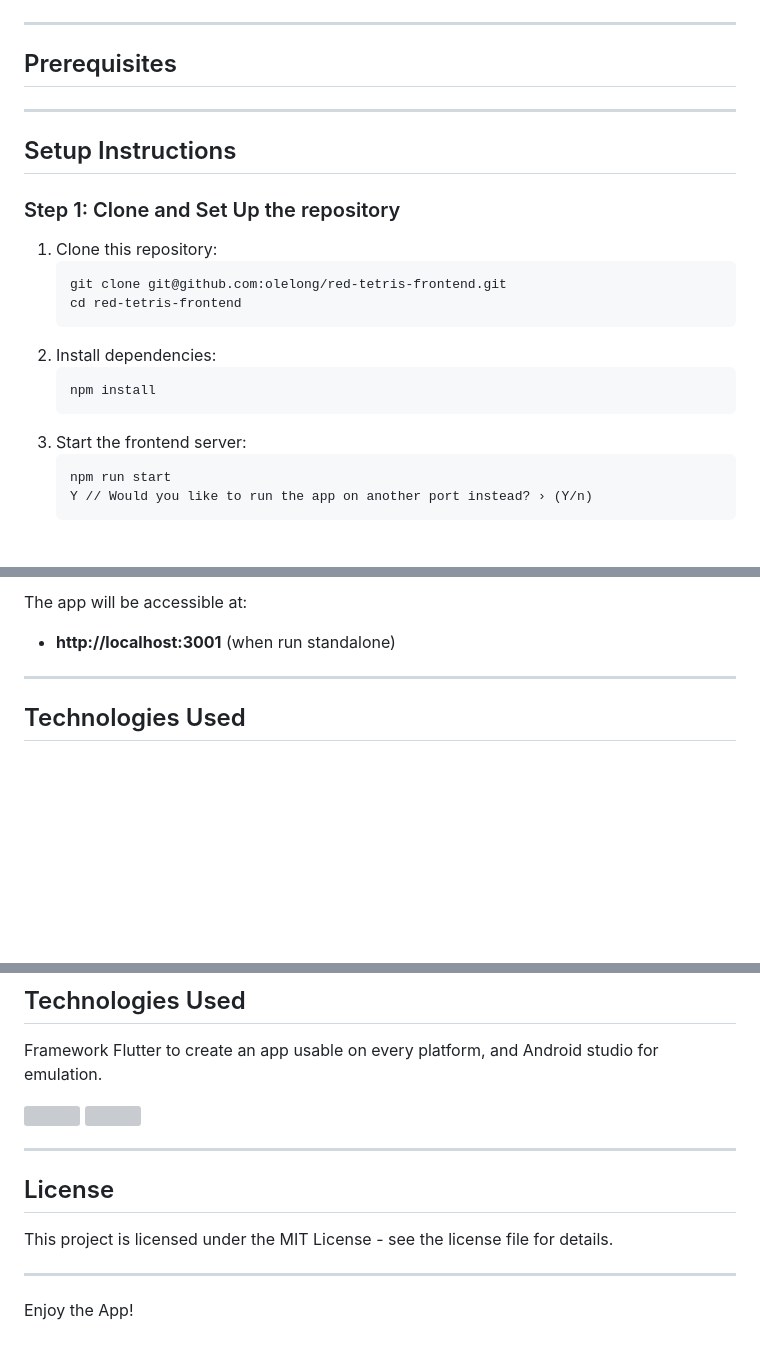
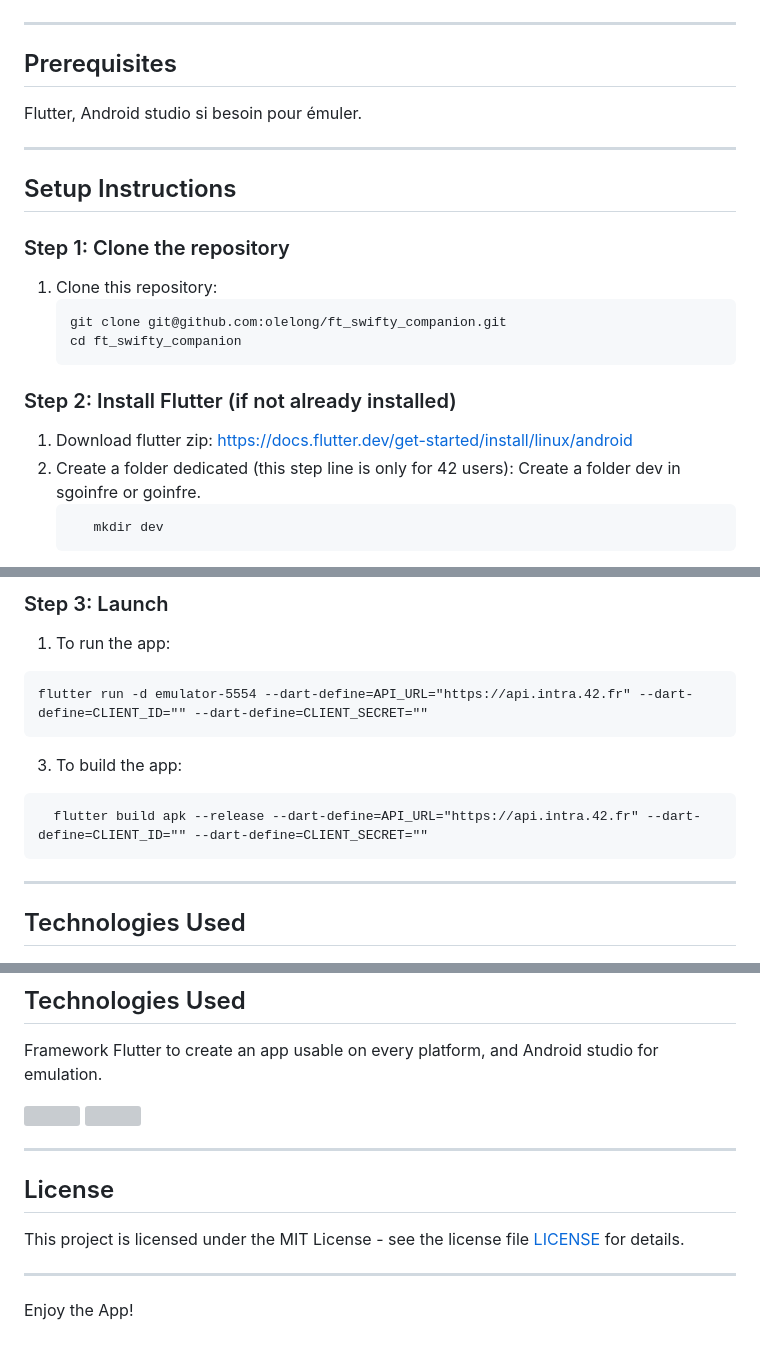
Before and after one commit to olelong/ft_swifty_companion, a Markdown page: README.md, 3 parts joined by grey strips. Drawn GitHub-style; blank space fills up the shorter version; grey boxes are pictures that could not be loaded.

Commit message:
Update setup instructions and prerequisites in README

````diff
--- a/README.md
+++ b/README.md
@@ -53,23 +53,22 @@ Other requirements:
 
 ---
 <h2> Prerequisites </h2>
-
+Flutter, Android studio si besoin pour émuler.
 
 ---
 <h2> Setup Instructions </h2>
 
-### Step 1: Clone and Set Up the repository
+### Step 1: Clone the repository
 1. Clone this repository:
     ```bash
-   git clone git@github.com:olelong/red-tetris-frontend.git
-   cd red-tetris-frontend
+   git clone git@github.com:olelong/ft_swifty_companion.git
+   cd ft_swifty_companion
    ```
-2. Install dependencies:
-   ```bash
-   npm install
+### Step 2: Install Flutter (if not already installed)
+1. Download flutter zip:
+   https://docs.flutter.dev/get-started/install/linux/android
+2. Create a folder dedicated (this step line is only for 42 users):
+   Create a folder dev in sgoinfre or goinfre.
    ```
-3. Start the frontend server:
-   ```bash
-   npm run start
-   Y // Would you like to run the app on another port instead? › (Y/n)
+      mkdir dev
    ```
@@ -76,6 +85,13 @@ Other requirements:
 
-The app will be accessible at:
-- **http://localhost:3001** (when run standalone)
+### Step 3: Launch
+1. To run the app:
+  ```
+  flutter run -d emulator-5554 --dart-define=API_URL="https://api.intra.42.fr" --dart-define=CLIENT_ID="" --dart-define=CLIENT_SECRET=""
+  ```
+3. To build the app:
+```
+  flutter build apk --release --dart-define=API_URL="https://api.intra.42.fr" --dart-define=CLIENT_ID="" --dart-define=CLIENT_SECRET=""
+```
 
 ---
 <h2> Technologies Used </h2>
@@ -90,7 +106,7 @@ The app will be accessible at:
 ---
 <h2> License </h2>
 
-This project is licensed under the MIT License - see the license file for details.
+This project is licensed under the MIT License - see the license file [LICENSE](LICENSE) for details.
 
 ---
 
````
Also changed, not shown: other parts of README.md (+10 -0 lines).
